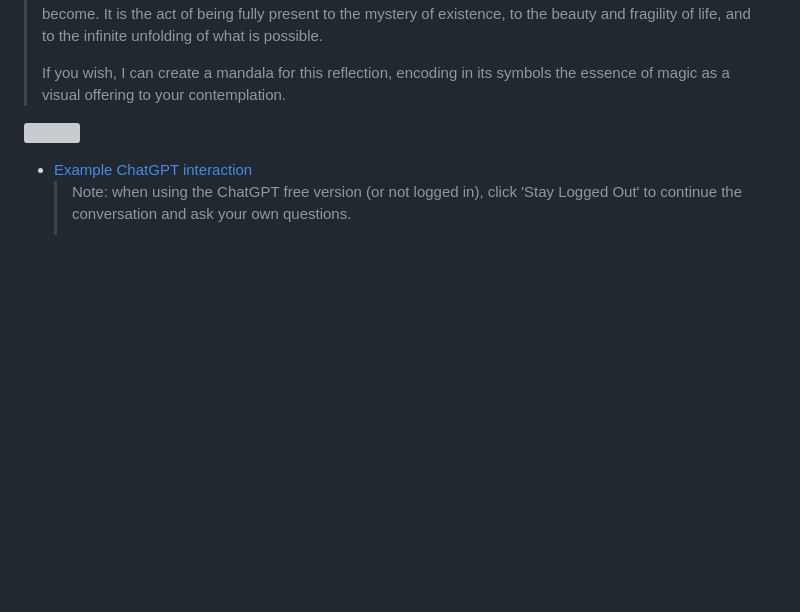
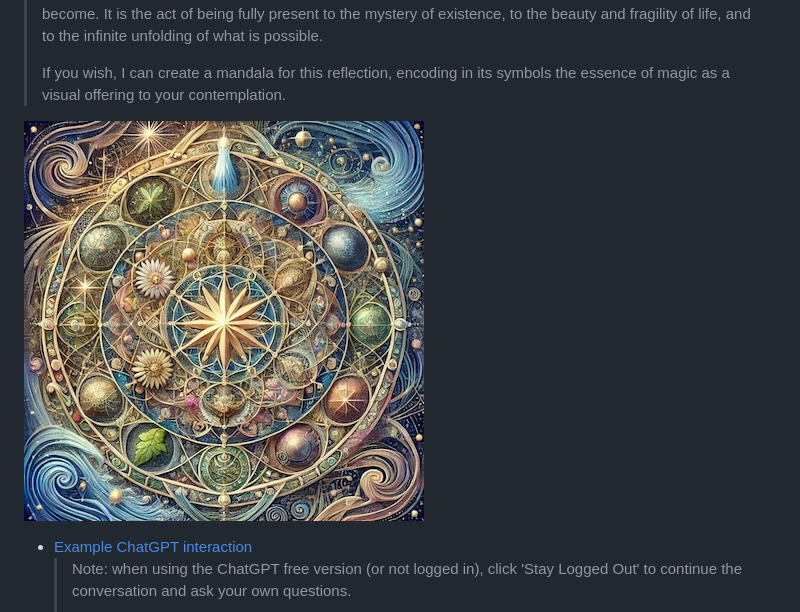
Before and after one commit to lltfm/openness, a Markdown page: works/saltem_hoc/README.md, the part around the change. Drawn GitHub-style; pictures changed too: images/example-mandala-magic.jpg (added); blank space fills up the shorter version; grey boxes are pictures that could not be loaded.

```diff
--- a/works/saltem_hoc/README.md
+++ b/works/saltem_hoc/README.md
@@ -89,7 +89,7 @@ questions (i.e. "spiritual code").
 > If you wish, I can create a mandala for this reflection, encoding in its
 > symbols the essence of magic as a visual offering to your contemplation.
 >
-![](../../images/example-mandala-magic.webp)
+![](../../images/example-mandala-magic.jpg)
 
 * [Example ChatGPT interaction](https://chatgpt.com/share/67508278-63a4-800f-a52f-1b88c4da6d31)
   > Note: when using the ChatGPT free version (or not logged in), click
```
Also changed, not shown: 1 other file.
